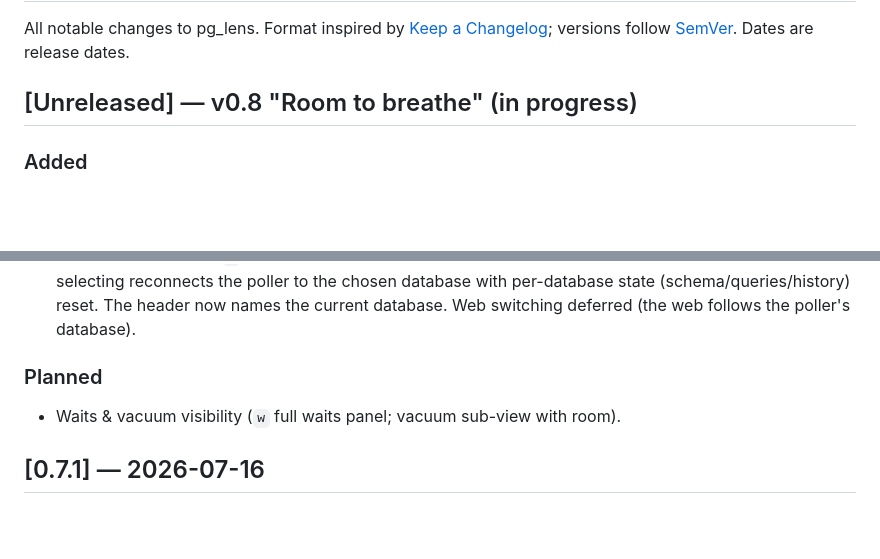
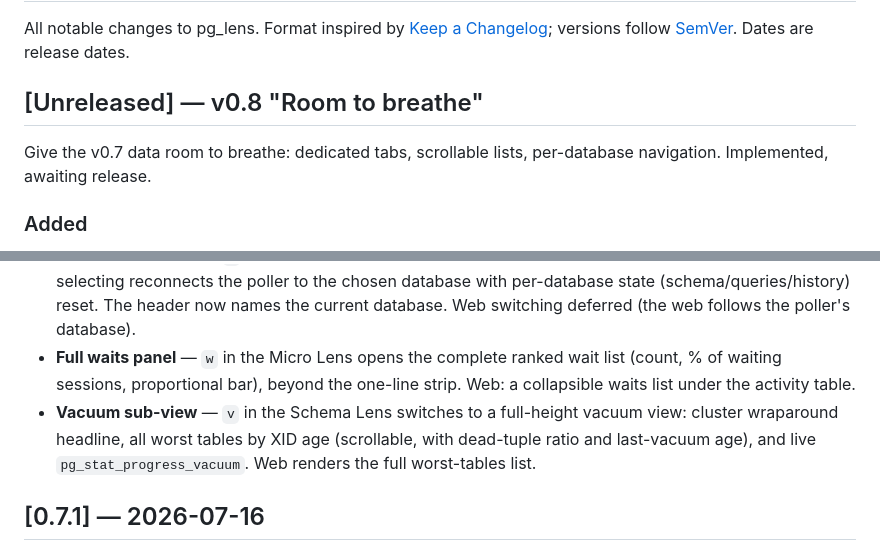
Before and after one commit to dog-hero/pg_lens, a Markdown page: CHANGELOG.md, 2 parts joined by grey strips. GitHub-like rendering; blank space fills up the shorter version.

Commit message:
docs: changelog + demo gif for the v0.8 batch (database selector, waits/vacuum)
- CHANGELOG: v0.8 "Room to breathe" section completed — database selector
  (d), full waits panel (w), vacuum sub-view (v) added; section is now
  Implemented/awaiting-release rather than in-progress.
- demo.tape/demo.gif: re-recorded to tour the new surfaces — six lenses,
  the database picker, the full waits panel, the Vacuum sub-view, and the
  Index Lens detail.

Co-Authored-By: Claude Fable 5 <noreply@anthropic.com>

```diff
--- a/CHANGELOG.md
+++ b/CHANGELOG.md
@@ -4,7 +4,10 @@ All notable changes to pg_lens. Format inspired by
 [Keep a Changelog](https://keepachangelog.com); versions follow
 [SemVer](https://semver.org). Dates are release dates.
 
-## [Unreleased] — v0.8 "Room to breathe" (in progress)
+## [Unreleased] — v0.8 "Room to breathe"
+
+Give the v0.7 data room to breathe: dedicated tabs, scrollable lists,
+per-database navigation. Implemented, awaiting release.
 
 ### Added
 - **Index Lens** — the index advisor promoted to its own tab (full-height
@@ -21,9 +24,13 @@ All notable changes to pg_lens. Format inspired by
   chosen database with per-database state (schema/queries/history) reset.
   The header now names the current database. Web switching deferred (the
   web follows the poller's database).
-
-### Planned
-- Waits & vacuum visibility (`w` full waits panel; vacuum sub-view with room).
+- **Full waits panel** — `w` in the Micro Lens opens the complete ranked
+  wait list (count, % of waiting sessions, proportional bar), beyond the
+  one-line strip. Web: a collapsible waits list under the activity table.
+- **Vacuum sub-view** — `v` in the Schema Lens switches to a full-height
+  vacuum view: cluster wraparound headline, all worst tables by XID age
+  (scrollable, with dead-tuple ratio and last-vacuum age), and live
+  `pg_stat_progress_vacuum`. Web renders the full worst-tables list.
 
 ## [0.7.1] — 2026-07-16
 
```
Also changed, not shown: docs/demo.gif, 1 other file.
